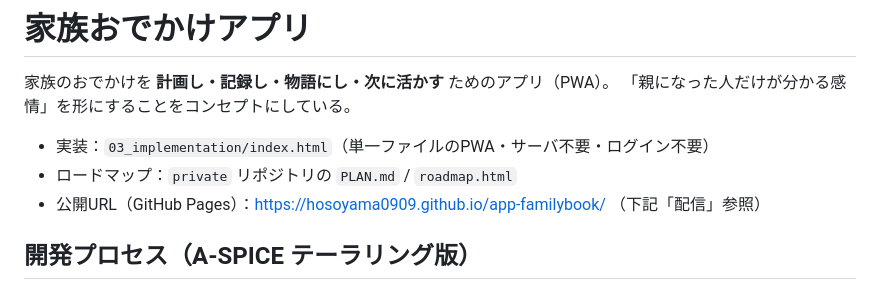
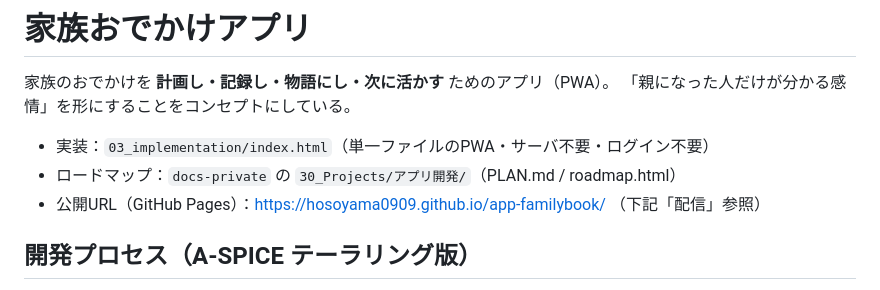
Before and after one commit to hosoyama0909/app-familybook, a Markdown page: README.md, the part around the change. Rendered like a GitHub page.

Commit message:
参照更新: private→docs-private・Stop5ロードマップの新パス(30_Projects/アプリ開発/)
Co-Authored-By: Claude Fable 5 <noreply@anthropic.com>
Claude-Session: https://claude.ai/code/session_01AbE1MReH67gTMikcryWadC

```diff
--- a/README.md
+++ b/README.md
@@ -4,7 +4,7 @@
 「親になった人だけが分かる感情」を形にすることをコンセプトにしている。
 
 - 実装：`03_implementation/index.html`（単一ファイルのPWA・サーバ不要・ログイン不要）
-- ロードマップ：`private` リポジトリの `PLAN.md` / `roadmap.html`
+- ロードマップ：`docs-private` の `30_Projects/アプリ開発/`（PLAN.md / roadmap.html）
 - 公開URL（GitHub Pages）：https://hosoyama0909.github.io/app-familybook/ （下記「配信」参照）
 
 ## 開発プロセス（A-SPICE テーラリング版）
```
Also changed, not shown: CLAUDE.md (+3 -3 lines).
